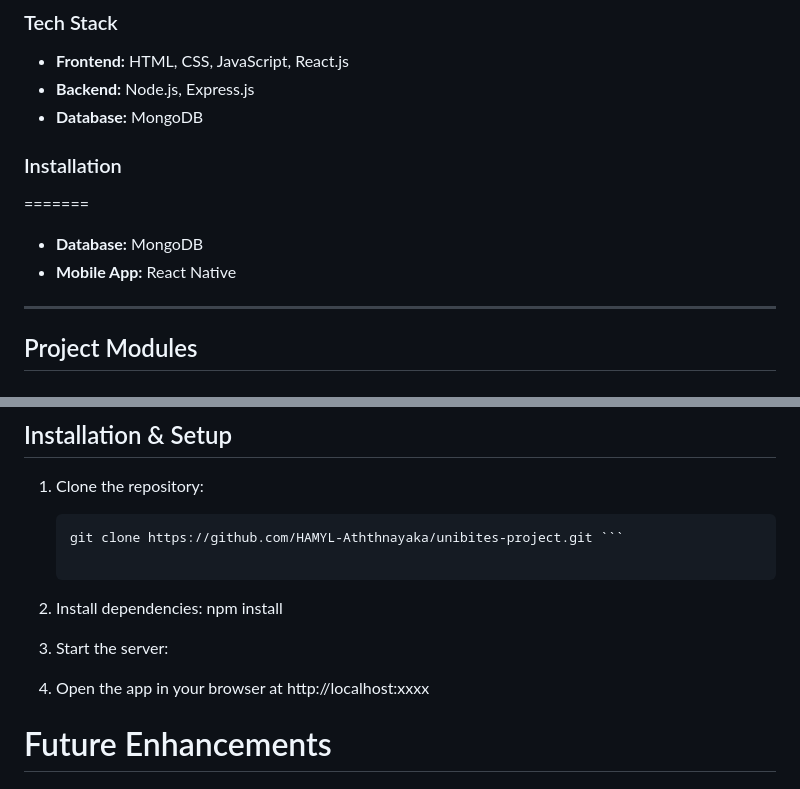
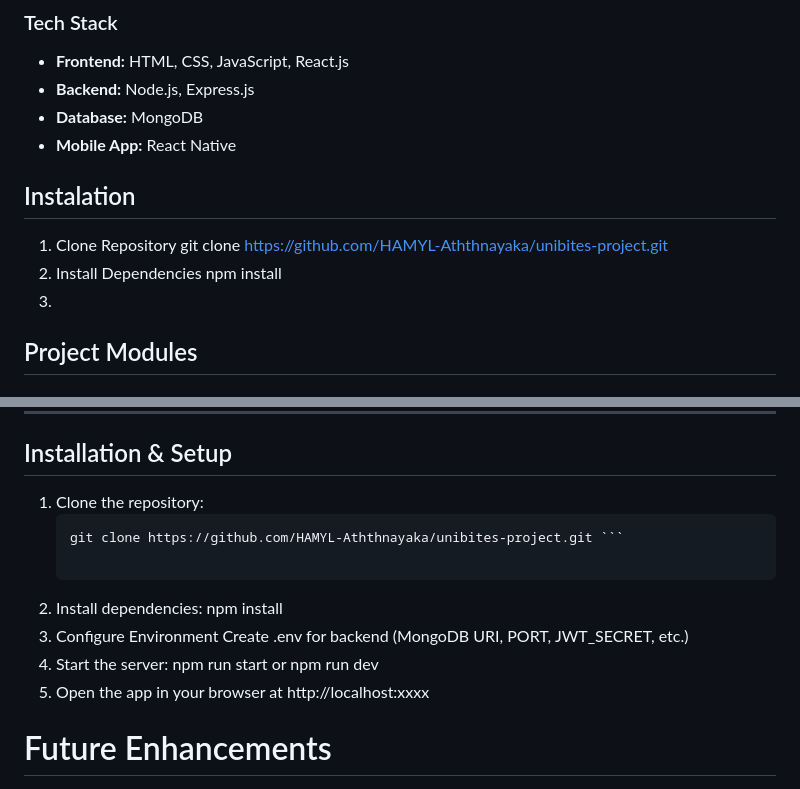
Before and after one commit to HAMYL-Aththnayaka/unibites-project, a Markdown page: README.md, 2 parts joined by grey strips. Drawn GitHub-style.

Commit message:
Fix installation instructions in README.md
Corrected installation section and added environment configuration step.

```diff
--- a/README.md
+++ b/README.md
@@ -22,13 +22,16 @@ UniBites is a full-stack food ordering platform designed for university students
 - **Frontend:** HTML, CSS, JavaScript, React.js
 - **Backend:** Node.js, Express.js
 - **Database:** MongoDB
-
-### Installation
-=======
-- **Database:** MongoDB
 - **Mobile App:** React Native
 
----
+## Instalation
+
+1. Clone Repository
+   git clone https://github.com/HAMYL-Aththnayaka/unibites-project.git
+2. Install Dependencies
+   npm install
+3.
+
 
 ## Project Modules
 
@@ -81,9 +84,13 @@ UniBites is a full-stack food ordering platform designed for university students
 
 2. Install dependencies:
   npm install
-3. Start the server:
-
-4. Open the app in your browser at http://localhost:xxxx
+3. Configure Environment
+  Create .env for backend (MongoDB URI, PORT, JWT_SECRET, etc.)
+5. Start the server:
+  npm run start
+       or
+  npm run dev
+7. Open the app in your browser at http://localhost:xxxx
 
 # Future Enhancements
 
```
